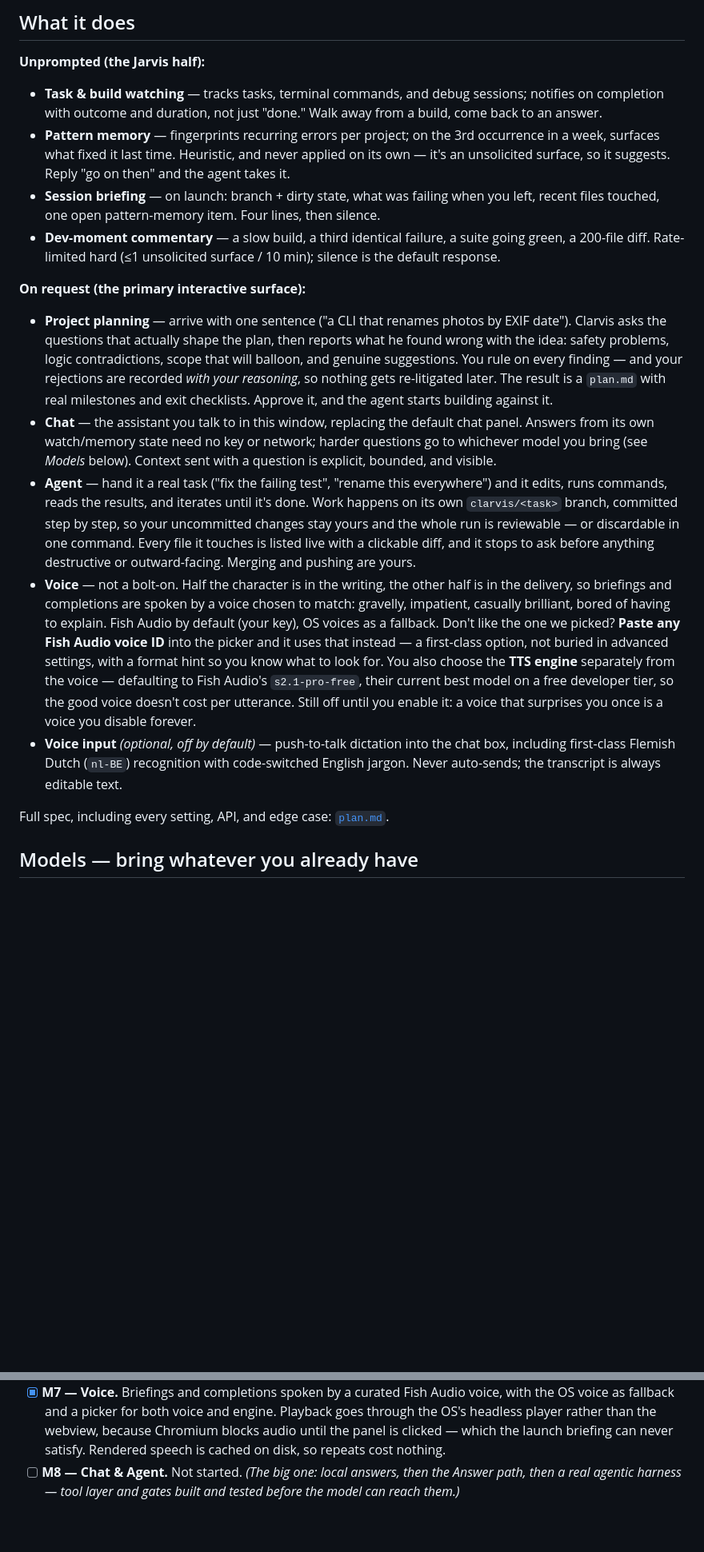
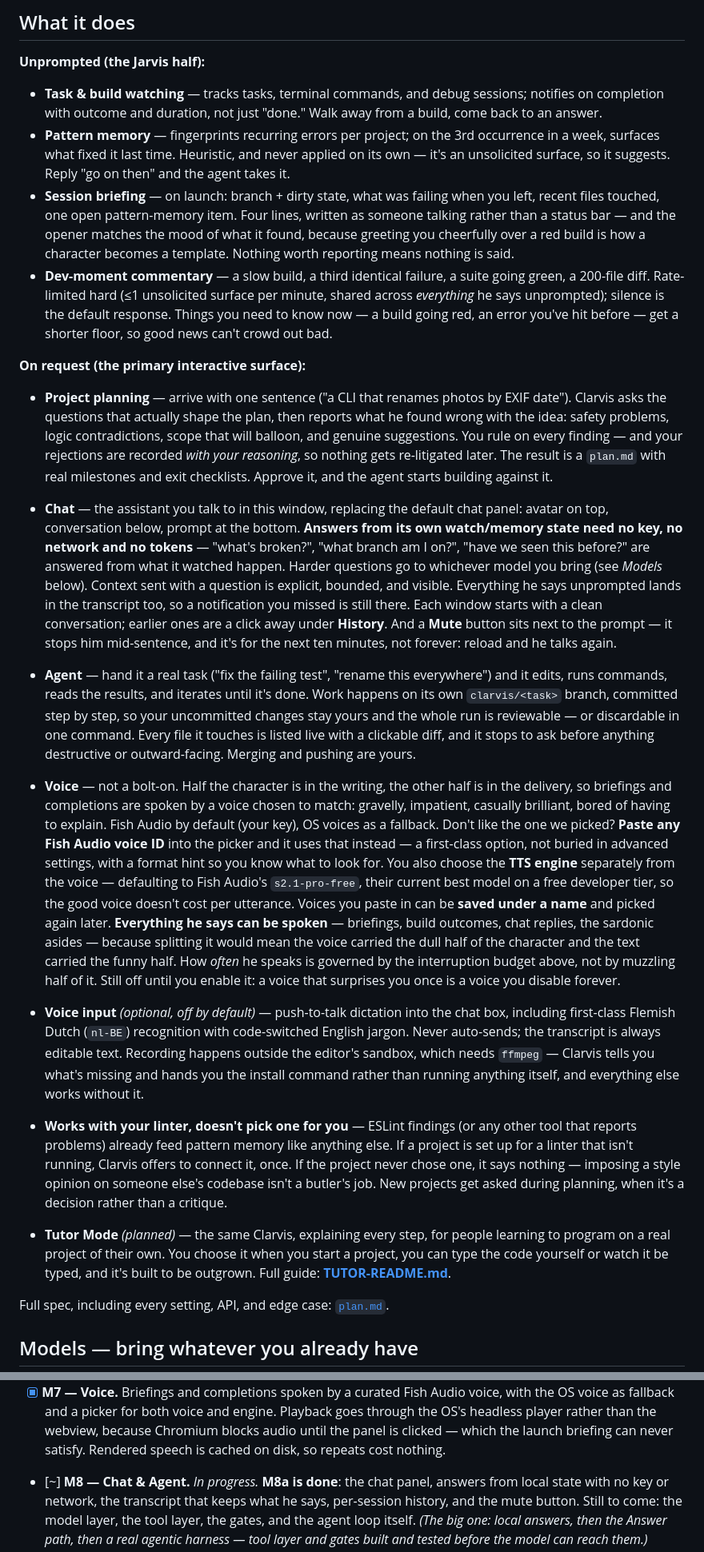
Before and after one commit to Krimkerre/clarvis, a Markdown page: README.md, 2 parts joined by grey strips. Shown at 80% size. GitHub-like rendering; blank space fills up the shorter version.

Commit message:
README: bring up to date with M8a, voice and tutor mode
Chat, mute, history and the transcript are real now; the interruption
budget is one per minute with a shorter floor for things you need to
know; everything he says can be spoken; saved voices; the ffmpeg
dependency stated honestly for voice input; linter hand-off; and a
pointer to TUTOR-README.md.

M8 marked in progress rather than not started - M8a shipped.

```diff
--- a/README.md
+++ b/README.md
@@ -69,10 +69,15 @@ fills in as you go, and nothing is built until you press Approve. Animated versi
   in a week, surfaces what fixed it last time. Heuristic, and never applied on its own —
   it's an unsolicited surface, so it suggests. Reply "go on then" and the agent takes it.
 - **Session briefing** — on launch: branch + dirty state, what was failing when you
-  left, recent files touched, one open pattern-memory item. Four lines, then silence.
+  left, recent files touched, one open pattern-memory item. Four lines, written as
+  someone talking rather than a status bar — and the opener matches the mood of what it
+  found, because greeting you cheerfully over a red build is how a character becomes a
+  template. Nothing worth reporting means nothing is said.
 - **Dev-moment commentary** — a slow build, a third identical failure, a suite going
-  green, a 200-file diff. Rate-limited hard (≤1 unsolicited surface / 10 min); silence
-  is the default response.
+  green, a 200-file diff. Rate-limited hard (≤1 unsolicited surface per minute, shared
+  across *everything* he says unprompted); silence is the default response. Things you
+  need to know now — a build going red, an error you've hit before — get a shorter
+  floor, so good news can't crowd out bad.
 
 **On request (the primary interactive surface):**
 - **Project planning** — arrive with one sentence ("a CLI that renames photos by EXIF
@@ -83,9 +88,16 @@ fills in as you go, and nothing is built until you press Approve. Animated versi
   `plan.md` with real milestones and exit checklists. Approve it, and the agent starts
   building against it.
 - **Chat** — the assistant you talk to in this window, replacing the default chat
-  panel. Answers from its own watch/memory state need no key or network; harder
-  questions go to whichever model you bring (see *Models* below). Context sent with a
-  question is explicit, bounded, and visible.
+  panel: avatar on top, conversation below, prompt at the bottom. **Answers from its own
+  watch/memory state need no key, no network and no tokens** — "what's broken?", "what
+  branch am I on?", "have we seen this before?" are answered from what it watched
+  happen. Harder questions go to whichever model you bring (see *Models* below).
+  Context sent with a question is explicit, bounded, and visible.
+  Everything he says unprompted lands in the transcript too, so a notification you
+  missed is still there. Each window starts with a clean conversation; earlier ones are
+  a click away under **History**. And a **Mute** button sits next to the prompt — it
+  stops him mid-sentence, and it's for the next ten minutes, not forever: reload and he
+  talks again.
 - **Agent** — hand it a real task ("fix the failing test", "rename this everywhere")
   and it edits, runs commands, reads the results, and iterates until it's done. Work
   happens on its own `clarvis/<task>` branch, committed step by step, so your
@@ -100,11 +112,30 @@ fills in as you go, and nothing is built until you press Approve. Animated versi
   not buried in advanced settings, with a format hint so you know what to look for. You
   also choose the **TTS engine** separately from the voice — defaulting to Fish Audio's
   `s2.1-pro-free`, their current best model on a free developer tier, so the good voice
-  doesn't cost per utterance. Still off until you enable it: a voice that
-  surprises you once is a voice you disable forever.
+  doesn't cost per utterance. Voices you paste in can be **saved under a name** and
+  picked again later. **Everything he says can be spoken** — briefings, build outcomes,
+  chat replies, the sardonic asides — because splitting it would mean the voice carried
+  the dull half of the character and the text carried the funny half. How *often* he
+  speaks is governed by the interruption budget above, not by muzzling half of it.
+  Still off until you enable it: a voice that surprises you once is a voice you disable
+  forever.
 - **Voice input** *(optional, off by default)* — push-to-talk dictation into the chat
   box, including first-class Flemish Dutch (`nl-BE`) recognition with code-switched
-  English jargon. Never auto-sends; the transcript is always editable text.
+  English jargon. Never auto-sends; the transcript is always editable text. Recording
+  happens outside the editor's sandbox, which needs `ffmpeg` — Clarvis tells you what's
+  missing and hands you the install command rather than running anything itself, and
+  everything else works without it.
+
+- **Works with your linter, doesn't pick one for you** — ESLint findings (or any other
+  tool that reports problems) already feed pattern memory like anything else. If a
+  project is set up for a linter that isn't running, Clarvis offers to connect it, once.
+  If the project never chose one, it says nothing — imposing a style opinion on someone
+  else's codebase isn't a butler's job. New projects get asked during planning, when
+  it's a decision rather than a critique.
+- **Tutor Mode** *(planned)* — the same Clarvis, explaining every step, for people
+  learning to program on a real project of their own. You choose it when you start a
+  project, you can type the code yourself or watch it be typed, and it's built to be
+  outgrown. Full guide: [**TUTOR-README.md**](./TUTOR-README.md).
 
 Full spec, including every setting, API, and edge case: [`plan.md`](./plan.md).
 
@@ -235,7 +266,10 @@ the full per-milestone build notes and exit criteria.
       goes through the OS's headless player rather than the webview, because Chromium
       blocks audio until the panel is clicked — which the launch briefing can never
       satisfy. Rendered speech is cached on disk, so repeats cost nothing.
-- [ ] **M8 — Chat & Agent.** Not started. *(The big one: local answers, then the
+- [~] **M8 — Chat & Agent.** *In progress.* **M8a is done**: the chat panel, answers
+      from local state with no key or network, the transcript that keeps what he says,
+      per-session history, and the mute button. Still to come: the model layer, the tool
+      layer, the gates, and the agent loop itself. *(The big one: local answers, then the
       Answer path, then a real agentic harness — tool layer and gates built and tested
       before the model can reach them.)*
 - [ ] **M9 — Project Planning.** Not started. *(The front door: interview → analysis →
```
